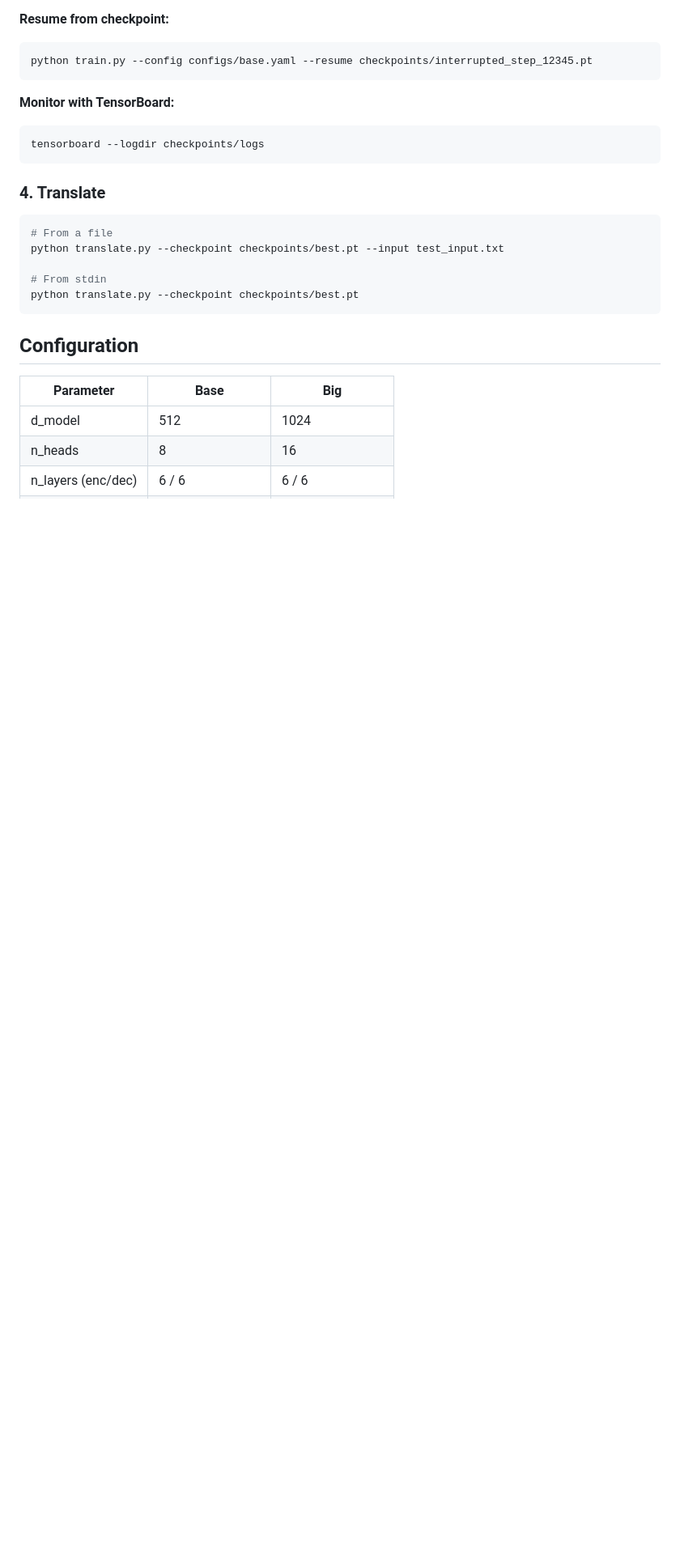
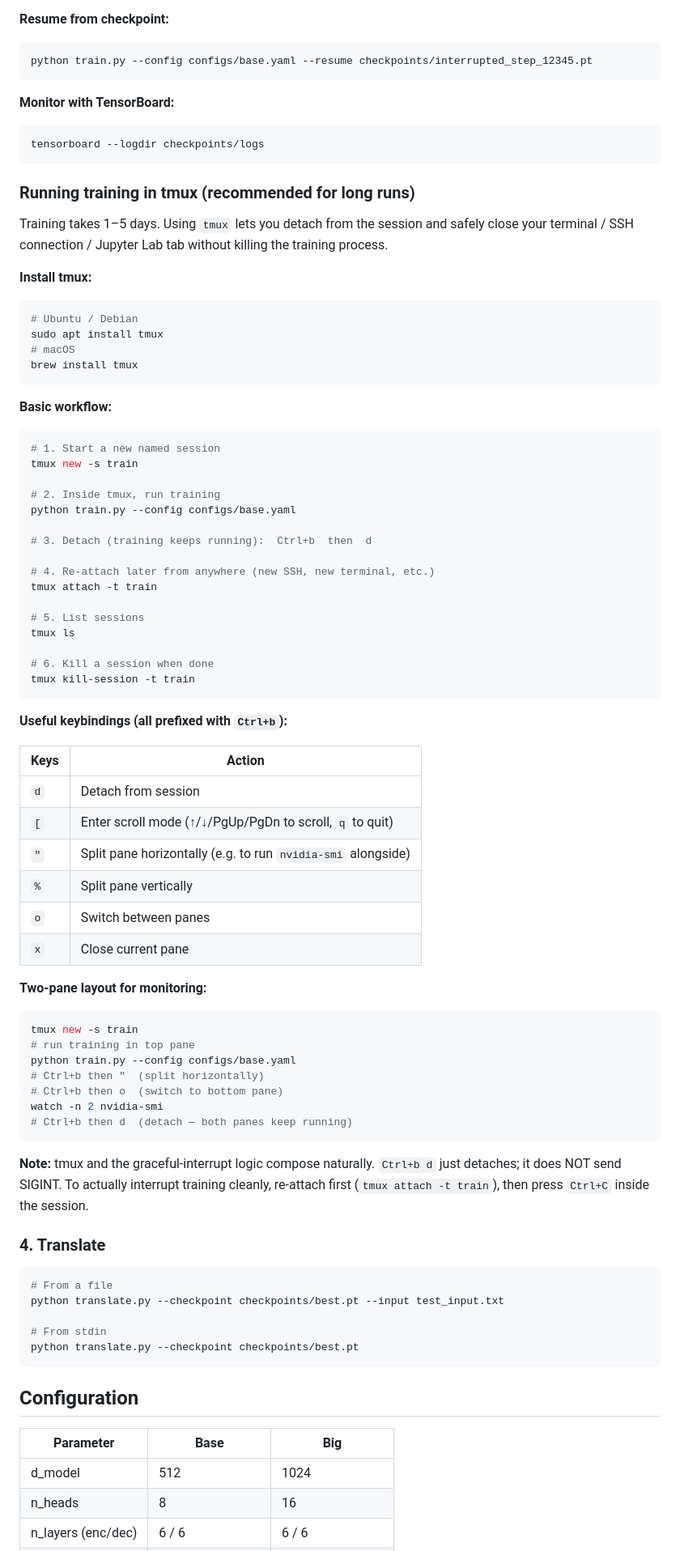
Before and after one commit to Euswbnix/Machine_translation, a Markdown page: README.md, the part around one of its changes. Shown at 81% size. GitHub-like rendering; blank space fills up the shorter version.

Commit message:
Added tmux info

````diff
--- a/README.md
+++ b/README.md
@@ -104,6 +105,62 @@ python train.py --config configs/base.yaml --resume checkpoints/interrupted_step
 tensorboard --logdir checkpoints/logs
 ```
 
+### Running training in tmux (recommended for long runs)
+
+Training takes 1–5 days. Using `tmux` lets you detach from the session and safely close your terminal / SSH connection / Jupyter Lab tab without killing the training process.
+
+**Install tmux:**
+```bash
+# Ubuntu / Debian
+sudo apt install tmux
+# macOS
+brew install tmux
+```
+
+**Basic workflow:**
+```bash
+# 1. Start a new named session
+tmux new -s train
+
+# 2. Inside tmux, run training
+python train.py --config configs/base.yaml
+
+# 3. Detach (training keeps running):  Ctrl+b  then  d
+
+# 4. Re-attach later from anywhere (new SSH, new terminal, etc.)
+tmux attach -t train
+
+# 5. List sessions
+tmux ls
+
+# 6. Kill a session when done
+tmux kill-session -t train
+```
+
+**Useful keybindings (all prefixed with `Ctrl+b`):**
+
+| Keys | Action |
+|------|--------|
+| `d` | Detach from session |
+| `[` | Enter scroll mode (↑/↓/PgUp/PgDn to scroll, `q` to quit) |
+| `"` | Split pane horizontally (e.g. to run `nvidia-smi` alongside) |
+| `%` | Split pane vertically |
+| `o` | Switch between panes |
+| `x` | Close current pane |
+
+**Two-pane layout for monitoring:**
+```bash
+tmux new -s train
+# run training in top pane
+python train.py --config configs/base.yaml
+# Ctrl+b then "  (split horizontally)
+# Ctrl+b then o  (switch to bottom pane)
+watch -n 2 nvidia-smi
+# Ctrl+b then d  (detach — both panes keep running)
+```
+
+**Note:** tmux and the graceful-interrupt logic compose naturally. `Ctrl+b d` just detaches; it does NOT send SIGINT. To actually interrupt training cleanly, re-attach first (`tmux attach -t train`), then press `Ctrl+C` inside the session.
+
 ### 4. Translate
 ```bash
 # From a file
````
Also changed, not shown: other parts of README.md (+4 -2 lines).
